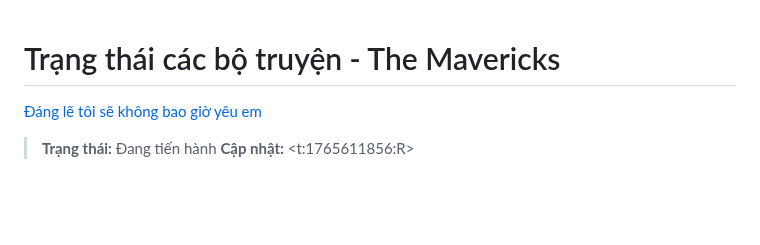
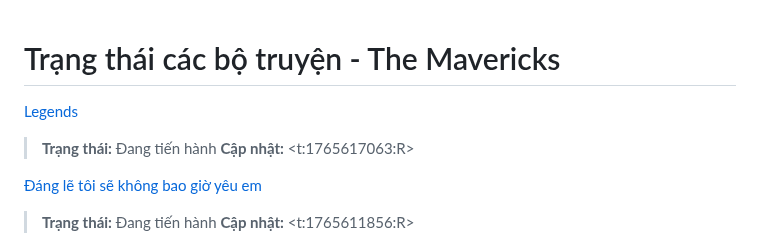
Before and after one commit to sang765/tmr-novel-tracking, a Markdown page: novel_status.md, the part around the change. GitHub-like rendering; blank space fills up the shorter version.

Commit message:
Update novel tracking data

```diff
--- a/novel_status.md
+++ b/novel_status.md
@@ -1,4 +1,8 @@
 # Trạng thái các bộ truyện - The Mavericks
+
+[Legends](<https://docln.sbs/truyen/24297-legends>)
+> **Trạng thái:** Đang tiến hành
+> **Cập nhật:** <t:1765617063:R>
 
 [Đáng lẽ tôi sẽ không bao giờ yêu em](<https://docln.sbs/truyen/24143-dang-le-toi-se-khong-bao-gio-yeu-em>)
 > **Trạng thái:** Đang tiến hành
```
